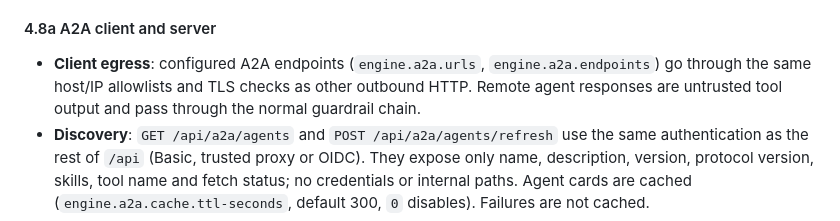
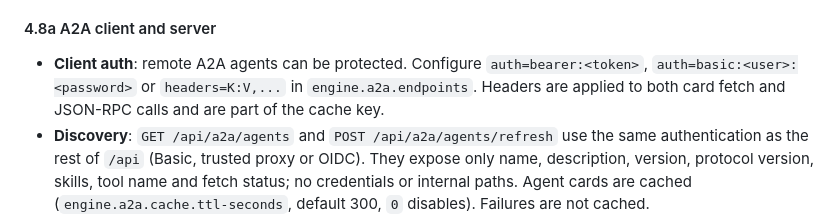
Before and after one commit to augmentia-de/QOC, a Markdown page: docs/Security.md, the part around the change. Drawn GitHub-style.

```diff
--- a/docs/Security.md
+++ b/docs/Security.md
@@ -201,7 +201,7 @@ When `security.mode = "oidc"`:
 
 #### 4.8a A2A client and server
 
-- **Client egress**: configured A2A endpoints (`engine.a2a.urls`, `engine.a2a.endpoints`) go through the same host/IP allowlists and TLS checks as other outbound HTTP. Remote agent responses are untrusted tool output and pass through the normal guardrail chain.
+- **Client auth**: remote A2A agents can be protected. Configure `auth=bearer:<token>`, `auth=basic:<user>:<password>` or `headers=K:V,...` in `engine.a2a.endpoints`. Headers are applied to both card fetch and JSON-RPC calls and are part of the cache key.
 - **Discovery**: `GET /api/a2a/agents` and `POST /api/a2a/agents/refresh` use the same authentication as the rest of `/api` (Basic, trusted proxy or OIDC). They expose only name, description, version, protocol version, skills, tool name and fetch status; no credentials or internal paths. Agent cards are cached (`engine.a2a.cache.ttl-seconds`, default 300, `0` disables). Failures are not cached.
 - **Server opt-in**: `engine.a2a.server.enabled=false` by default. While disabled, `/.well-known/agent-card.json`, tenant cards and `POST /` return `404`; the agent is not discoverable.
 - **Public URL**: `engine.a2a.server.base-url` must match the externally reachable URL. It is published in the agent card and used by clients for JSON-RPC calls.
```
Also changed, not shown: docs/analysis/a2a.md (+12 -7 lines).
